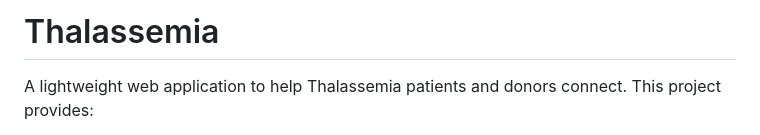
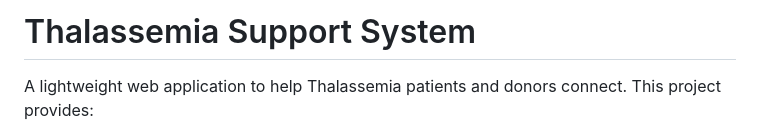
Before and after one commit to SHEENA2024/Thalassemia, a Markdown page: README.md, the part around the change. Rendered like a GitHub page.

Commit message:
Update project title in README.md

```diff
--- a/README.md
+++ b/README.md
@@ -1,4 +1,4 @@
-# Thalassemia
+# Thalassemia Support System
 
 A lightweight web application to help Thalassemia patients and donors connect. This project provides:
 
```
